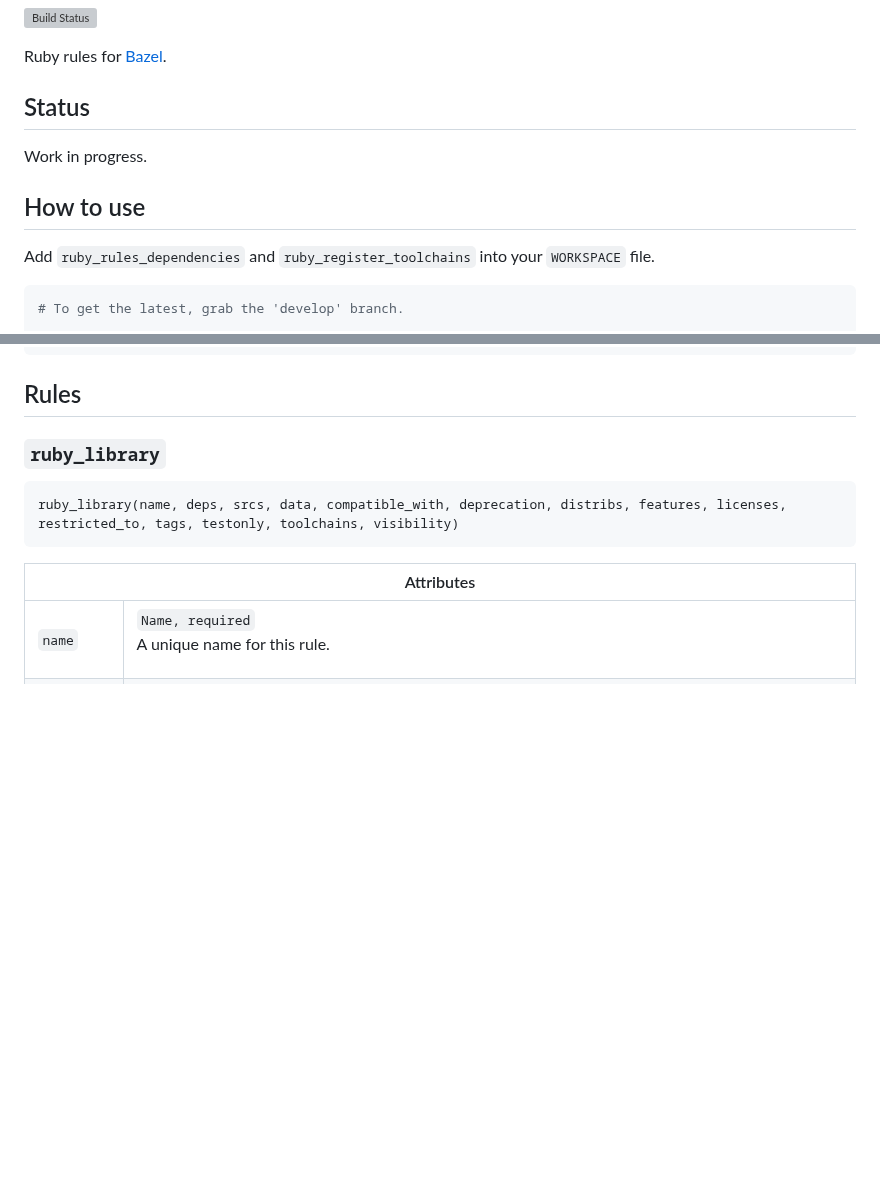
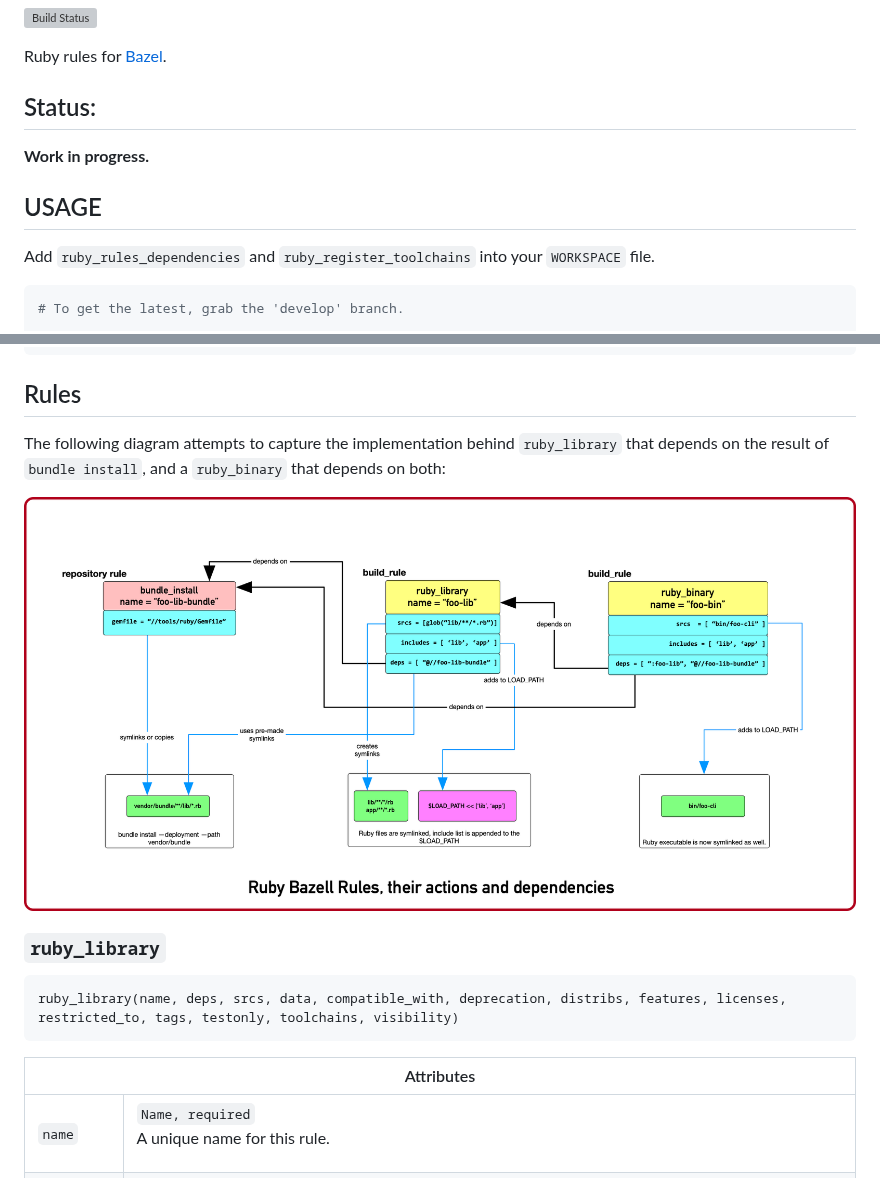
Before and after one commit to bazelruby/rules_ruby, a Markdown page: README.md, 2 parts joined by grey strips. Drawn GitHub-style; pictures changed too: docs/img/ruby_rules.png (added); blank space fills up the shorter version; grey boxes are pictures that could not be loaded.

````diff
--- a/README.md
+++ b/README.md
@@ -20,11 +20,12 @@
 
 Ruby rules for [Bazel](https://bazel.build).
 
-## Status
+## Status:
 
-Work in progress.
+**Work in progress.**
 
-## How to use
+
+## USAGE
 
 Add `ruby_rules_dependencies` and `ruby_register_toolchains` into your `WORKSPACE` file.
 
@@ -78,6 +79,11 @@ ruby_test(
 ```
 
 ## Rules
+
+The following diagram attempts to capture the implementation behind `ruby_library` that depends on the result of `bundle install`, and a `ruby_binary` that depends on both:
+
+![Ruby Rules](docs/img/ruby_rules.png)
+
 
 ### `ruby_library`
 
````
Also changed, not shown: docs/faq.md (added, +5 -0 lines), docs/rules_ruby_architecture.md (added, +5 -0 lines), docs/troubleshooting.md (added, +3 -0 lines), 7 other files.
